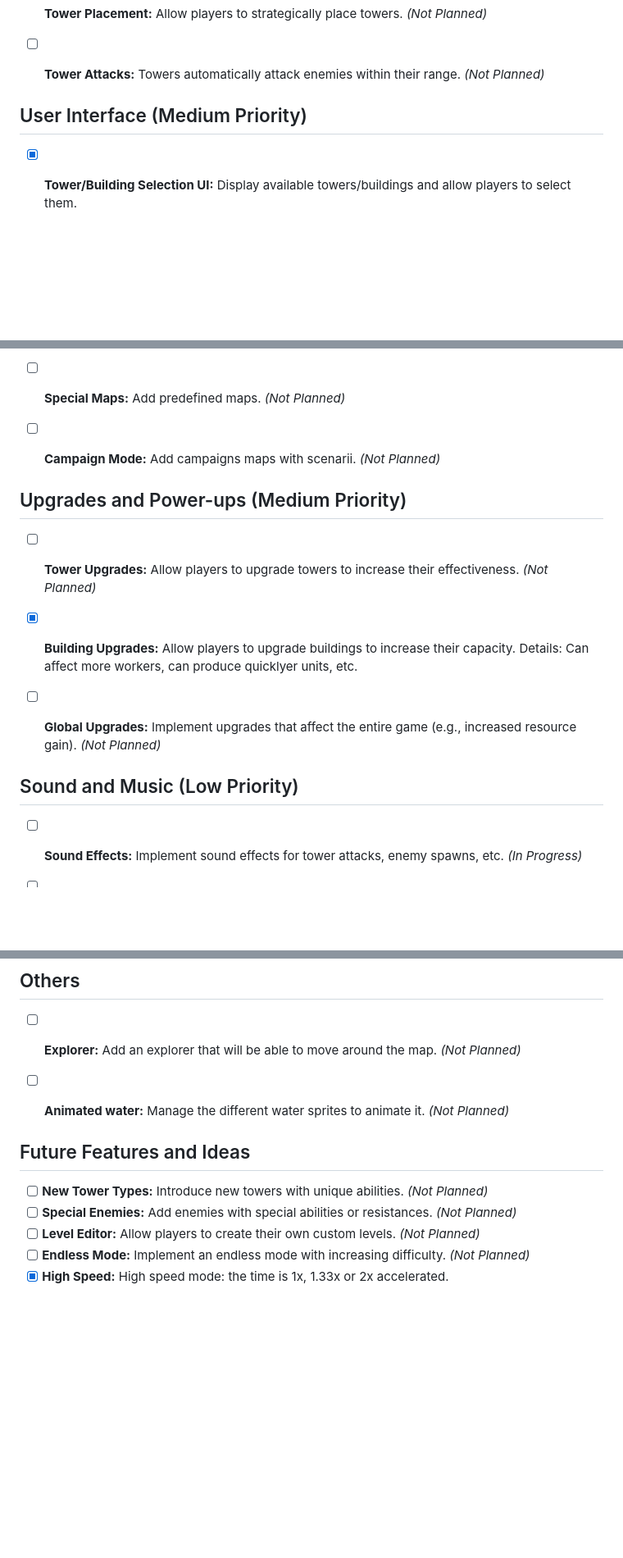
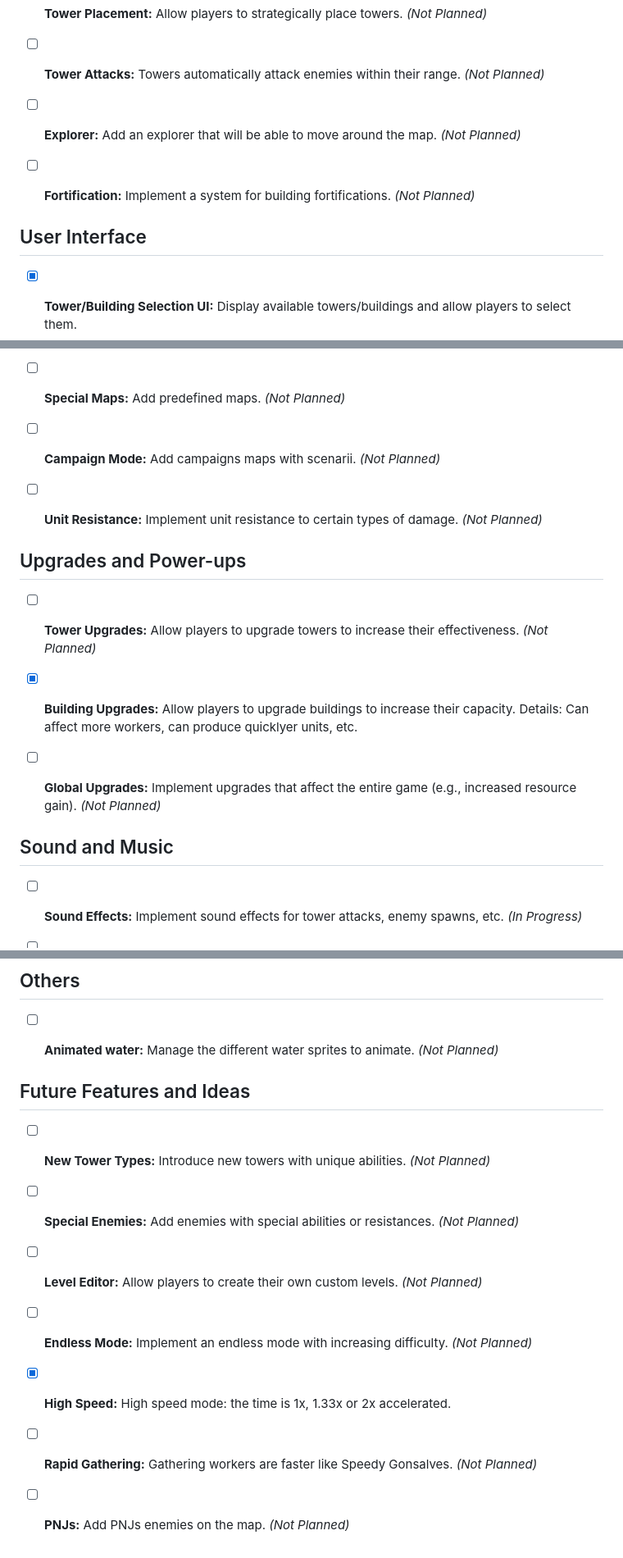
Before and after one commit to dorianbayart/pixel-fortress, a Markdown page: ROADMAP.md, 3 parts joined by grey strips. Shown: that part at 82% size. Drawn GitHub-style; blank space fills up the shorter version.

Commit message:
Add more ideas

```diff
--- a/ROADMAP.md
+++ b/ROADMAP.md
@@ -23,9 +23,11 @@ Details: The AI builds structures and manages units similarly to the player.
 - [x] **Market:** Market sells ressources against Money.
 - [ ] **Tower Placement:** Allow players to strategically place towers. *(Not Planned)*
 - [ ] **Tower Attacks:** Towers automatically attack enemies within their range. *(Not Planned)*
+- [ ] **Explorer:** Add an explorer that will be able to move around the map. *(Not Planned)*
+- [ ] **Fortification:** Implement a system for building fortifications. *(Not Planned)*
 
 
-## User Interface (Medium Priority)
+## User Interface
 
 - [x] **Tower/Building Selection UI:** Display available towers/buildings and allow players to select them.
 - [ ] **Game Menu:** Implement a main menu, pause menu, and options menu. *(In Progress)*
@@ -42,9 +44,10 @@ Details: The menu presents what the User can do: Play on random map, Play a pred
 Details: The price of a building is based on the amount of buildings already built. Maybe 25% more expensive for each building.
 - [ ] **Special Maps:** Add predefined maps. *(Not Planned)*
 - [ ] **Campaign Mode:** Add campaigns maps with scenarii. *(Not Planned)*
+- [ ] **Unit Resistance:** Implement unit resistance to certain types of damage. *(Not Planned)*
 
 
-## Upgrades and Power-ups (Medium Priority)
+## Upgrades and Power-ups
 
 - [ ] **Tower Upgrades:** Allow players to upgrade towers to increase their effectiveness. *(Not Planned)*
 - [x] **Building Upgrades:** Allow players to upgrade buildings to increase their capacity.
@@ -52,7 +55,7 @@ Details: Can affect more workers, can produce quicklyer units, etc.
 - [ ] **Global Upgrades:** Implement upgrades that affect the entire game (e.g., increased resource gain). *(Not Planned)*
 
 
-## Sound and Music (Low Priority)
+## Sound and Music
 
 - [ ] **Sound Effects:** Implement sound effects for tower attacks, enemy spawns, etc. *(In Progress)*
 - [ ] **Background Music:** Add background music to enhance the game's atmosphere. *(In Progress)*
@@ -67,8 +70,7 @@ Details: This should include: pseudo, host a map, join a map
 
 ## Others
 
-- [ ] **Explorer:** Add an explorer that will be able to move around the map. *(Not Planned)*
-- [ ] **Animated water:** Manage the different water sprites to animate it. *(Not Planned)*
+- [ ] **Animated water:** Manage the different water sprites to animate. *(Not Planned)*
 
 
 ## Future Features and Ideas
@@ -78,3 +80,5 @@ Details: This should include: pseudo, host a map, join a map
 - [ ] **Level Editor:** Allow players to create their own custom levels. *(Not Planned)*
 - [ ] **Endless Mode:** Implement an endless mode with increasing difficulty. *(Not Planned)*
 - [x] **High Speed:** High speed mode: the time is 1x, 1.33x or 2x accelerated.
+- [ ] **Rapid Gathering:** Gathering workers are faster like Speedy Gonsalves. *(Not Planned)*
+- [ ] **PNJs:** Add PNJs enemies on the map. *(Not Planned)*
```
Also changed, not shown: other parts of ROADMAP.md (+2 -2 lines).
